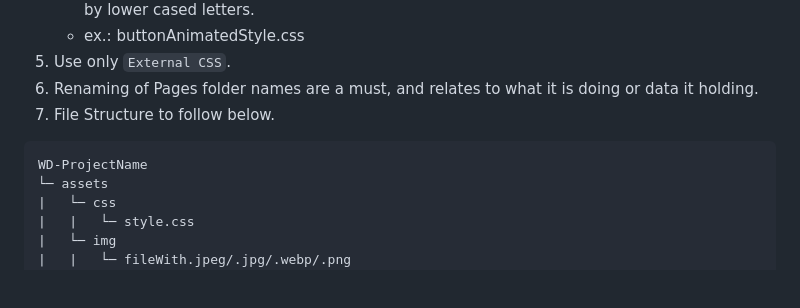
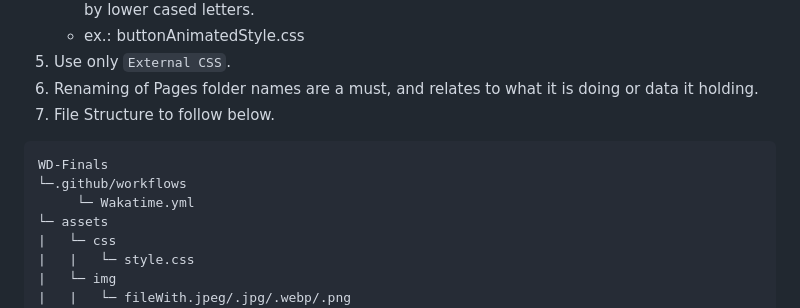
Before and after one commit to FrancisCasedo/WD-Finals, a Markdown page: readme.md, the part around one of its changes. Drawn GitHub-style; blank space fills up the shorter version.

Commit message:
docs(readme): minor changes to some words

````diff
--- a/readme.md
+++ b/readme.md
@@ -84,7 +83,9 @@ This is my final project in the course IT0043L and also serves as my Personal WE
 7. File Structure to follow below.
 
 ```
-WD-ProjectName
+WD-Finals
+└─.github/workflows
+     └─ Wakatime.yml
 └─ assets
 |   └─ css
 |   |   └─ style.css
````
Also changed, not shown: other parts of readme.md (+9 -10 lines).
